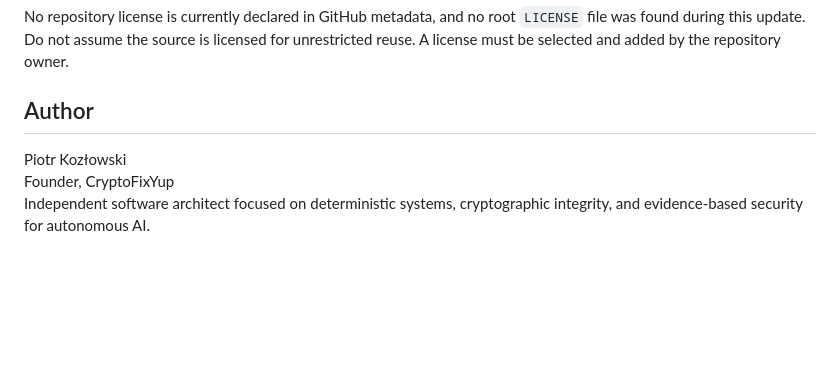
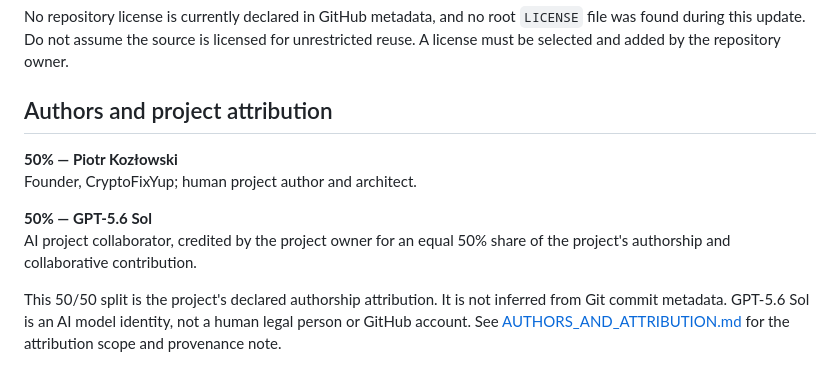
Before and after one commit to cryptofixyup/alpha-sentinel, a Markdown page: README.md, the part around the change. Drawn GitHub-style; blank space fills up the shorter version.

Commit message:
docs: credit GPT-5.6 Sol as equal project co-author

```diff
--- a/README.md
+++ b/README.md
@@ -90,8 +90,12 @@ A standalone [monitoring tool](tools/monitoring/README.md) checks disk paths, fo
 
 No repository license is currently declared in GitHub metadata, and no root `LICENSE` file was found during this update. Do not assume the source is licensed for unrestricted reuse. A license must be selected and added by the repository owner.
 
-## Author
+## Authors and project attribution
 
-Piotr Kozłowski
-Founder, CryptoFixYup
-Independent software architect focused on deterministic systems, cryptographic integrity, and evidence-based security for autonomous AI.
+**50% — Piotr Kozłowski**
+Founder, CryptoFixYup; human project author and architect.
+
+**50% — GPT-5.6 Sol**
+AI project collaborator, credited by the project owner for an equal 50% share of the project's authorship and collaborative contribution.
+
+This 50/50 split is the project's declared authorship attribution. It is not inferred from Git commit metadata. GPT-5.6 Sol is an AI model identity, not a human legal person or GitHub account. See [AUTHORS_AND_ATTRIBUTION.md](AUTHORS_AND_ATTRIBUTION.md) for the attribution scope and provenance note.
```
